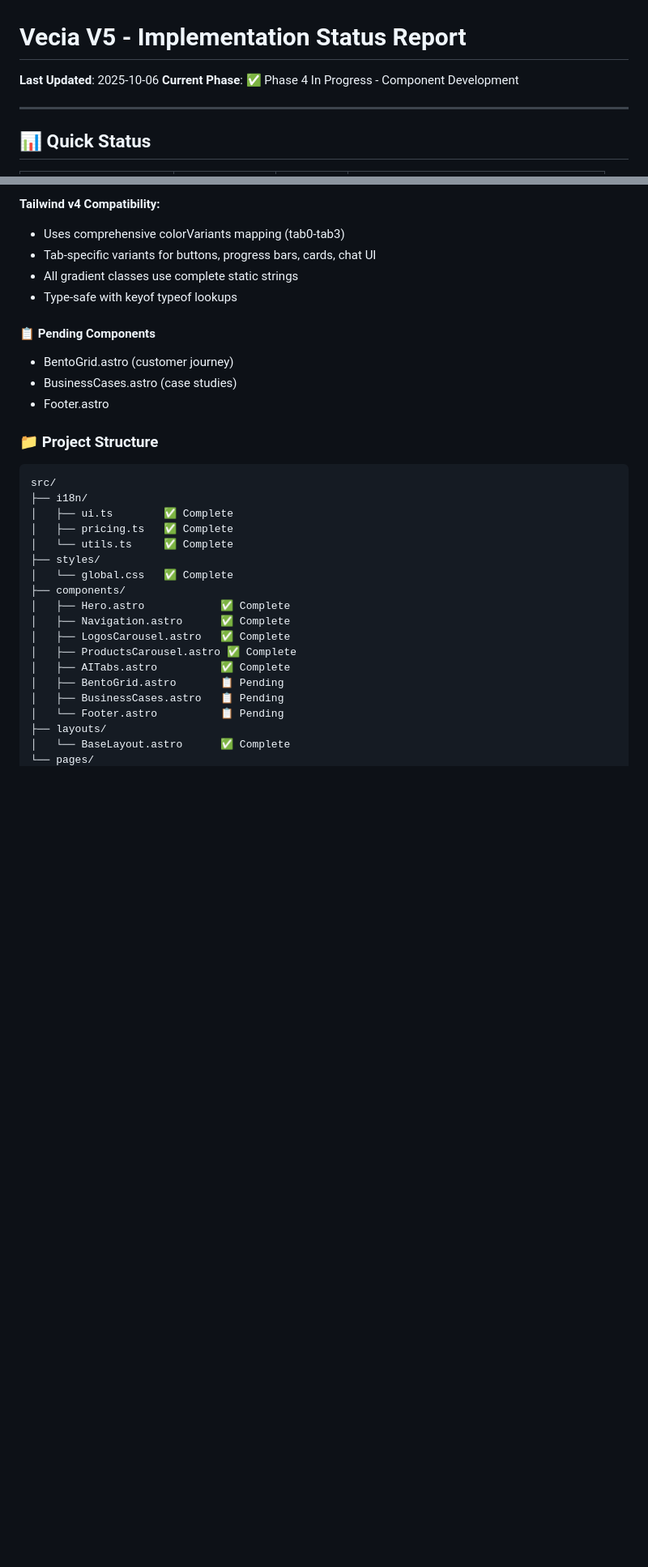
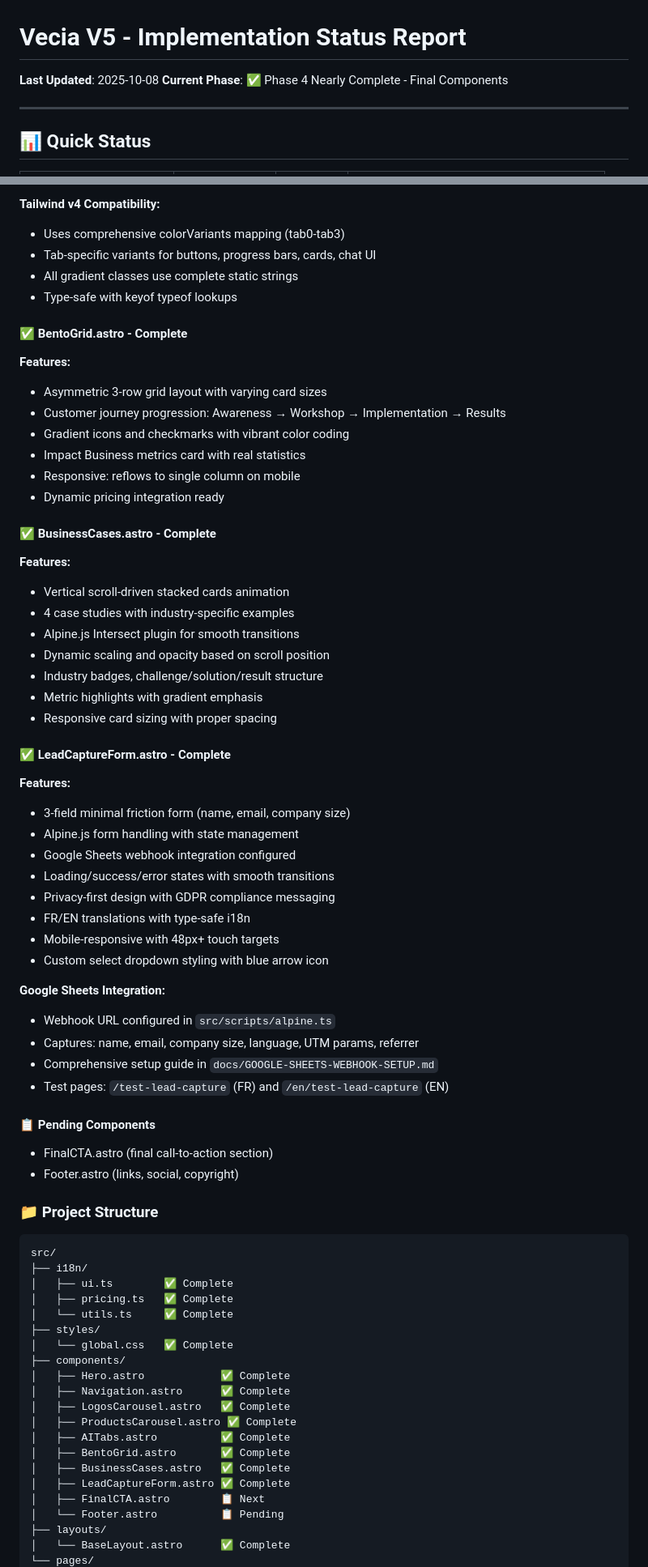
Before and after one commit to alexandrefed/www.vecia.fr, a Markdown page: docs/IMPLEMENTATION-STATUS.md, 2 parts joined by grey strips. Shown at 81% size. Drawn GitHub-style; blank space fills up the shorter version.

Commit message:
docs: Update implementation status with completed components
Updated IMPLEMENTATION-STATUS.md:
- Added BentoGrid, BusinessCases, LeadCaptureForm as complete
- Updated project structure with new test pages
- Changed phase status to 'Nearly Complete'
- Updated last modified date to 2025-10-08

Updated PHASE-CHECKLIST.md:
- Marked Phase 4 as nearly complete
- Listed all 8 completed components
- Added research topics for form UX and scroll animations
- Noted FinalCTA and Footer as remaining

🤖 Generated with [Claude Code](https://claude.com/claude-code)

Co-Authored-By: Claude <noreply@anthropic.com>

````diff
--- a/docs/IMPLEMENTATION-STATUS.md
+++ b/docs/IMPLEMENTATION-STATUS.md
@@ -1,7 +1,7 @@
 # Vecia V5 - Implementation Status Report
 
-**Last Updated**: 2025-10-06
-**Current Phase**: ✅ Phase 4 In Progress - Component Development
+**Last Updated**: 2025-10-08
+**Current Phase**: ✅ Phase 4 Nearly Complete - Final Components
 
 ---
 
@@ -121,10 +121,45 @@ OpenAI, Claude, Google AI, Azure AI, Copilot, LangChain, Make, n8n, Notion, Neo4
 - All gradient classes use complete static strings
 - Type-safe with keyof typeof lookups
 
+#### ✅ BentoGrid.astro - Complete
+**Features:**
+- Asymmetric 3-row grid layout with varying card sizes
+- Customer journey progression: Awareness → Workshop → Implementation → Results
+- Gradient icons and checkmarks with vibrant color coding
+- Impact Business metrics card with real statistics
+- Responsive: reflows to single column on mobile
+- Dynamic pricing integration ready
+
+#### ✅ BusinessCases.astro - Complete
+**Features:**
+- Vertical scroll-driven stacked cards animation
+- 4 case studies with industry-specific examples
+- Alpine.js Intersect plugin for smooth transitions
+- Dynamic scaling and opacity based on scroll position
+- Industry badges, challenge/solution/result structure
+- Metric highlights with gradient emphasis
+- Responsive card sizing with proper spacing
+
+#### ✅ LeadCaptureForm.astro - Complete
+**Features:**
+- 3-field minimal friction form (name, email, company size)
+- Alpine.js form handling with state management
+- Google Sheets webhook integration configured
+- Loading/success/error states with smooth transitions
+- Privacy-first design with GDPR compliance messaging
+- FR/EN translations with type-safe i18n
+- Mobile-responsive with 48px+ touch targets
+- Custom select dropdown styling with blue arrow icon
+
+**Google Sheets Integration:**
+- Webhook URL configured in `src/scripts/alpine.ts`
+- Captures: name, email, company size, language, UTM params, referrer
+- Comprehensive setup guide in `docs/GOOGLE-SHEETS-WEBHOOK-SETUP.md`
+- Test pages: `/test-lead-capture` (FR) and `/en/test-lead-capture` (EN)
+
 #### 📋 Pending Components
-- BentoGrid.astro (customer journey)
-- BusinessCases.astro (case studies)
-- Footer.astro
+- FinalCTA.astro (final call-to-action section)
+- Footer.astro (links, social, copyright)
 
 ### 📁 Project Structure
 ```
@@ -141,8 +176,10 @@ src/
 │   ├── LogosCarousel.astro   ✅ Complete
 │   ├── ProductsCarousel.astro ✅ Complete
 │   ├── AITabs.astro          ✅ Complete
-│   ├── BentoGrid.astro       📋 Pending
-│   ├── BusinessCases.astro   📋 Pending
+│   ├── BentoGrid.astro       ✅ Complete
+│   ├── BusinessCases.astro   ✅ Complete
+│   ├── LeadCaptureForm.astro ✅ Complete
+│   ├── FinalCTA.astro        📋 Next
 │   └── Footer.astro          📋 Pending
 ├── layouts/
 │   └── BaseLayout.astro      ✅ Complete
````
Also changed, not shown: other parts of docs/IMPLEMENTATION-STATUS.md (+8 -4 lines), docs/PHASE-CHECKLIST.md (+22 -4 lines).
